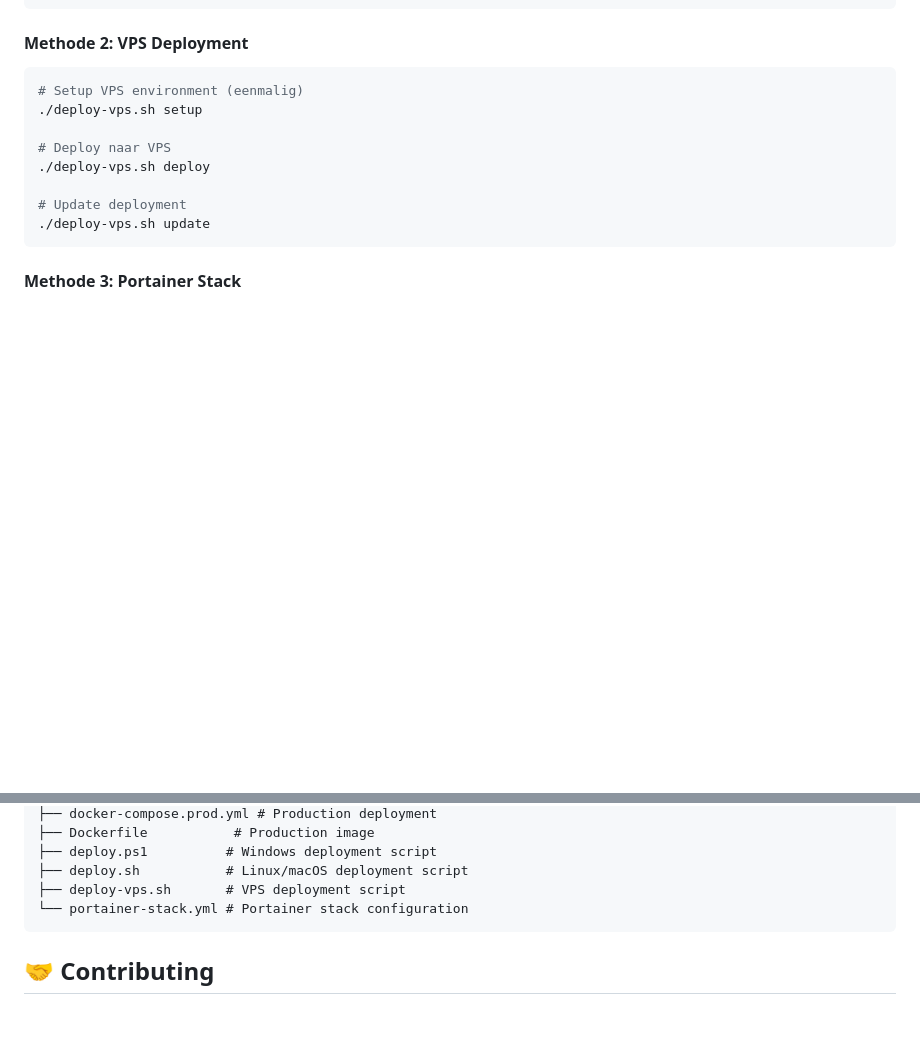
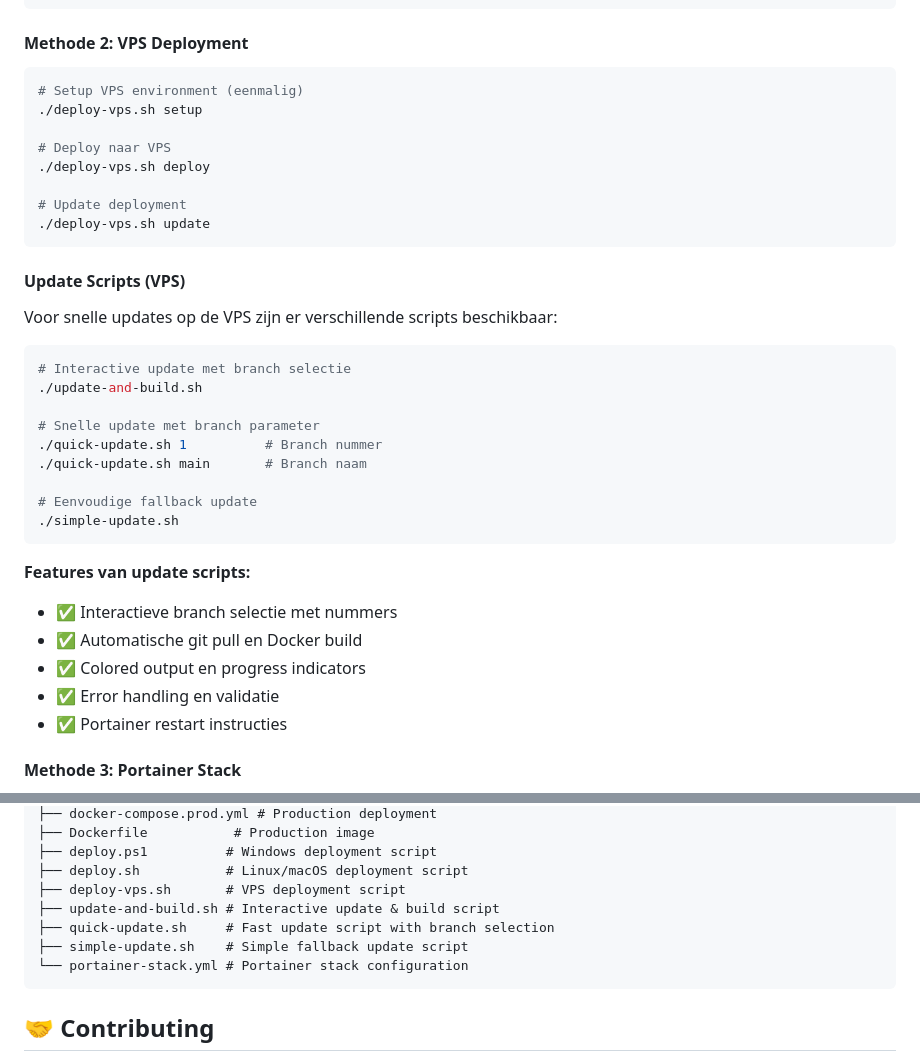
Before and after one commit to mathijnvandekerkhof/mallepetrus, a Markdown page: README.md, 2 parts joined by grey strips. Rendered like a GitHub page; blank space fills up the shorter version.

Commit message:
docs: Update steering documentation with latest project status
- Updated domein-context.md with completed features status
- Moved User Management & Invitations to completed section
- Added deployment scripts documentation with features and usage
- Updated README.md with new update scripts information
- Added startup logging improvements documentation
- Documented interactive branch selection and automation features
- All major features are now marked as completed and tested

````diff
--- a/README.md
+++ b/README.md
@@ -82,6 +82,28 @@ Een complete IPTV streaming platform met WebOS TV ondersteuning, gebouwd met Spr
 # Update deployment
 ./deploy-vps.sh update
 ```
+
+#### Update Scripts (VPS)
+Voor snelle updates op de VPS zijn er verschillende scripts beschikbaar:
+
+```bash
+# Interactive update met branch selectie
+./update-and-build.sh
+
+# Snelle update met branch parameter
+./quick-update.sh 1          # Branch nummer
+./quick-update.sh main       # Branch naam
+
+# Eenvoudige fallback update
+./simple-update.sh
+```
+
+**Features van update scripts:**
+- ✅ Interactieve branch selectie met nummers
+- ✅ Automatische git pull en Docker build
+- ✅ Colored output en progress indicators
+- ✅ Error handling en validatie
+- ✅ Portainer restart instructies
 
 #### Methode 3: Portainer Stack
 1. Upload `portainer-stack.yml` naar Portainer
@@ -224,6 +246,9 @@ jiptv/
 ├── deploy.ps1          # Windows deployment script
 ├── deploy.sh           # Linux/macOS deployment script
 ├── deploy-vps.sh       # VPS deployment script
+├── update-and-build.sh # Interactive update & build script
+├── quick-update.sh     # Fast update script with branch selection
+├── simple-update.sh    # Simple fallback update script
 └── portainer-stack.yml # Portainer stack configuration
 ```
 
````
